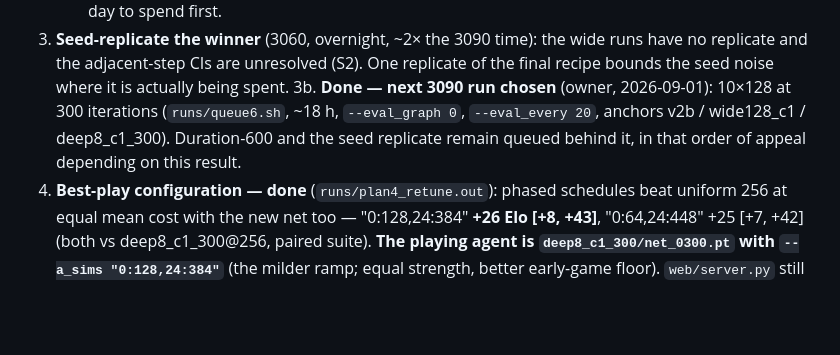
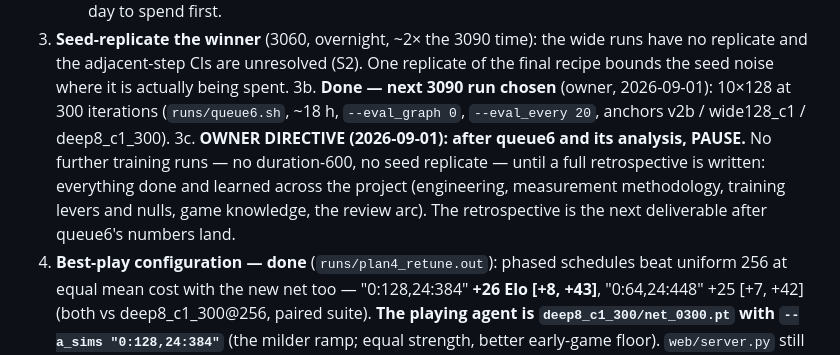
Before and after one commit to jpeponis/uttt-zero, a Markdown page: PLAN4.md, the part around the change. Rendered like a GitHub page; blank space fills up the shorter version.

Commit message:
PLAN4: owner directive - pause after queue6 for full project retrospective
Co-Authored-By: Claude Fable 5 <noreply@anthropic.com>
Claude-Session: https://claude.ai/code/session_012ESiPAWFdH8MDxz1pevqEq

```diff
--- a/PLAN4.md
+++ b/PLAN4.md
@@ -171,8 +171,12 @@ optimization/duration artefact, not a representational wall.
    recipe bounds the seed noise where it is actually being spent.
 3b. **Done — next 3090 run chosen** (owner, 2026-09-01): 10×128 at 300 iterations
    (`runs/queue6.sh`, ~18 h, `--eval_graph 0`, `--eval_every 20`, anchors v2b /
-   wide128_c1 / deep8_c1_300). Duration-600 and the seed replicate remain queued behind
-   it, in that order of appeal depending on this result.
+   wide128_c1 / deep8_c1_300).
+3c. **OWNER DIRECTIVE (2026-09-01): after queue6 and its analysis, PAUSE.** No further
+   training runs — no duration-600, no seed replicate — until a full retrospective is
+   written: everything done and learned across the project (engineering, measurement
+   methodology, training levers and nulls, game knowledge, the review arc). The
+   retrospective is the next deliverable after queue6's numbers land.
 4. **Best-play configuration — done** (`runs/plan4_retune.out`): phased schedules beat
    uniform 256 at equal mean cost with the new net too — "0:128,24:384" **+26 Elo
    [+8, +43]**, "0:64,24:448" +25 [+7, +42] (both vs deep8_c1_300@256, paired suite).
```
